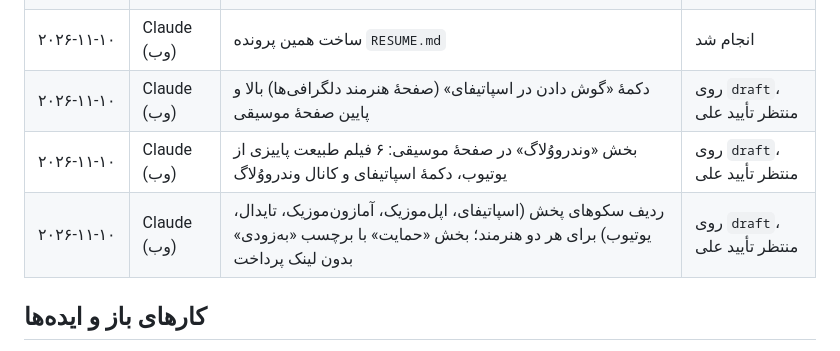
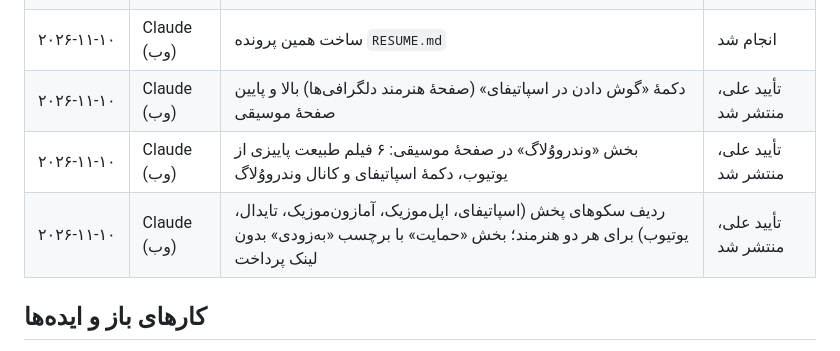
Before and after one commit to Delgraphyha/Delgraphyha-Website, a Markdown page: RESUME.md, the part around the change. GitHub-like rendering.

Commit message:
RESUME: mark published items
Co-Authored-By: Claude Opus 5.5 <noreply@anthropic.com>
Claude-Session: https://claude.ai/code/session_01NdHJUmJ8uTAq54iHSWXTQV

```diff
--- a/RESUME.md
+++ b/RESUME.md
@@ -30,9 +30,9 @@
 | ۲۰۲۶-۱۱-۱۰ | Claude (وب) | صفحهٔ «داستان‌ها» به سه زبان با اولین داستان «صدای باران پشت پنجره»؛ پیوند در منو و کارت در صفحهٔ خانه | تأیید علی، منتشر شد |
 | ۲۰۲۶-۱۱-۱۰ | Claude (وب) | صفحهٔ «موسیقی»: ۶ آهنگ و ۶ قطعهٔ بی‌کلام از کانال یوتیوب، با تصویر طراحی‌شده و پیوند به یوتیوب؛ دکمهٔ قطعهٔ همراه در صفحهٔ داستان | تأیید علی، منتشر شد |
 | ۲۰۲۶-۱۱-۱۰ | Claude (وب) | ساخت همین پرونده `RESUME.md` | انجام شد |
-| ۲۰۲۶-۱۱-۱۰ | Claude (وب) | دکمهٔ «گوش دادن در اسپاتیفای» (صفحهٔ هنرمند دلگرافی‌ها) بالا و پایین صفحهٔ موسیقی | روی `draft`، منتظر تأیید علی |
-| ۲۰۲۶-۱۱-۱۰ | Claude (وب) | بخش «وندرووُلاگ» در صفحهٔ موسیقی: ۶ فیلم طبیعت پاییزی از یوتیوب، دکمهٔ اسپاتیفای و کانال وندرووُلاگ | روی `draft`، منتظر تأیید علی |
-| ۲۰۲۶-۱۱-۱۰ | Claude (وب) | ردیف سکوهای پخش (اسپاتیفای، اپل‌موزیک، آمازون‌موزیک، تایدال، یوتیوب) برای هر دو هنرمند؛ بخش «حمایت» با برچسب «به‌زودی» بدون لینک پرداخت | روی `draft`، منتظر تأیید علی |
+| ۲۰۲۶-۱۱-۱۰ | Claude (وب) | دکمهٔ «گوش دادن در اسپاتیفای» (صفحهٔ هنرمند دلگرافی‌ها) بالا و پایین صفحهٔ موسیقی | تأیید علی، منتشر شد |
+| ۲۰۲۶-۱۱-۱۰ | Claude (وب) | بخش «وندرووُلاگ» در صفحهٔ موسیقی: ۶ فیلم طبیعت پاییزی از یوتیوب، دکمهٔ اسپاتیفای و کانال وندرووُلاگ | تأیید علی، منتشر شد |
+| ۲۰۲۶-۱۱-۱۰ | Claude (وب) | ردیف سکوهای پخش (اسپاتیفای، اپل‌موزیک، آمازون‌موزیک، تایدال، یوتیوب) برای هر دو هنرمند؛ بخش «حمایت» با برچسب «به‌زودی» بدون لینک پرداخت | تأیید علی، منتشر شد |
 
 ## کارهای باز و ایده‌ها
 - ظاهر پاییزی و زنده‌تر: رنگ گرم، برگ‌های در حال افتادن (با احترام به تنظیم کاهش حرکت)، تصویر بهتر برای صفحهٔ اول. **منتظر شروع**
```
